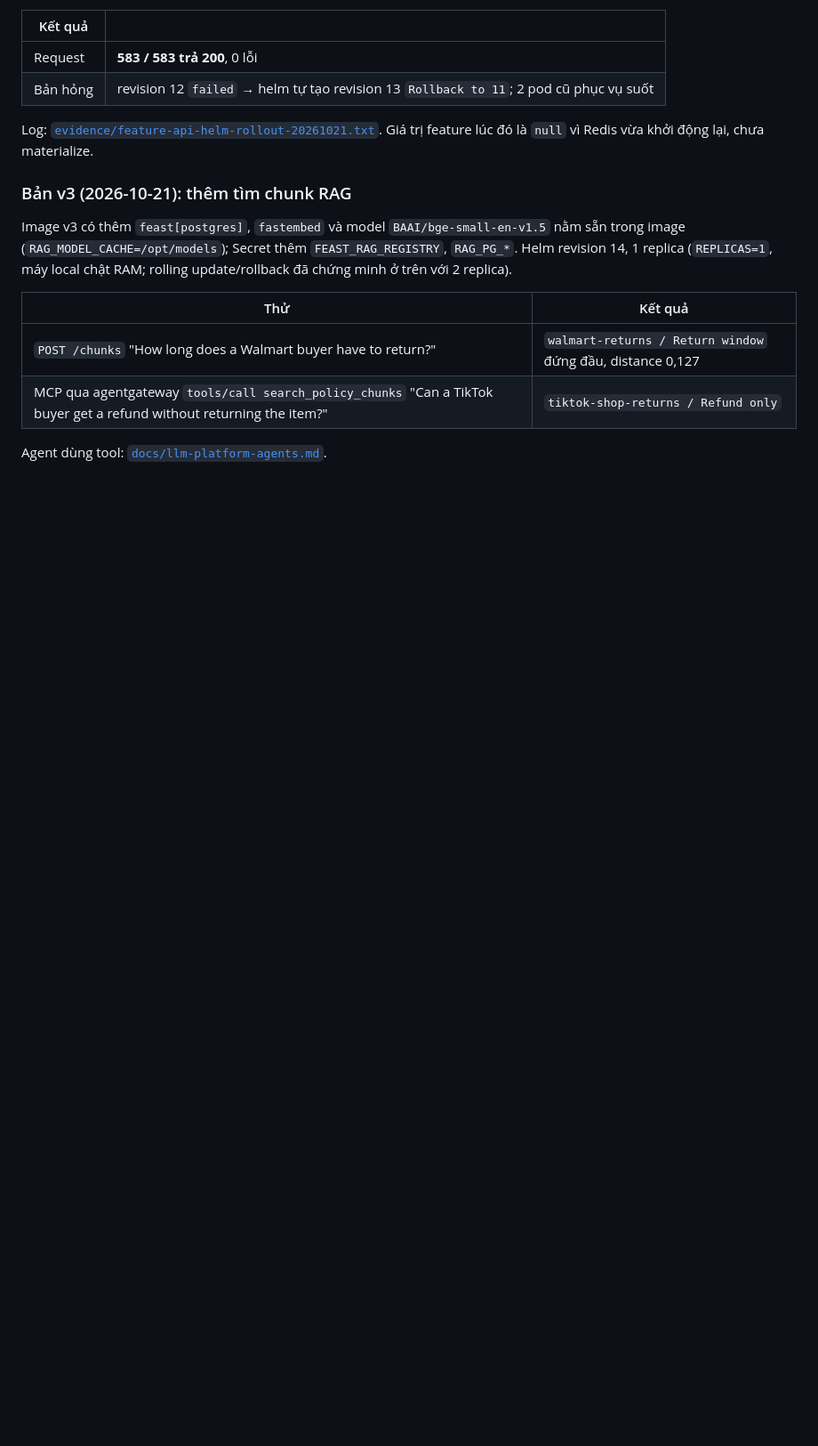
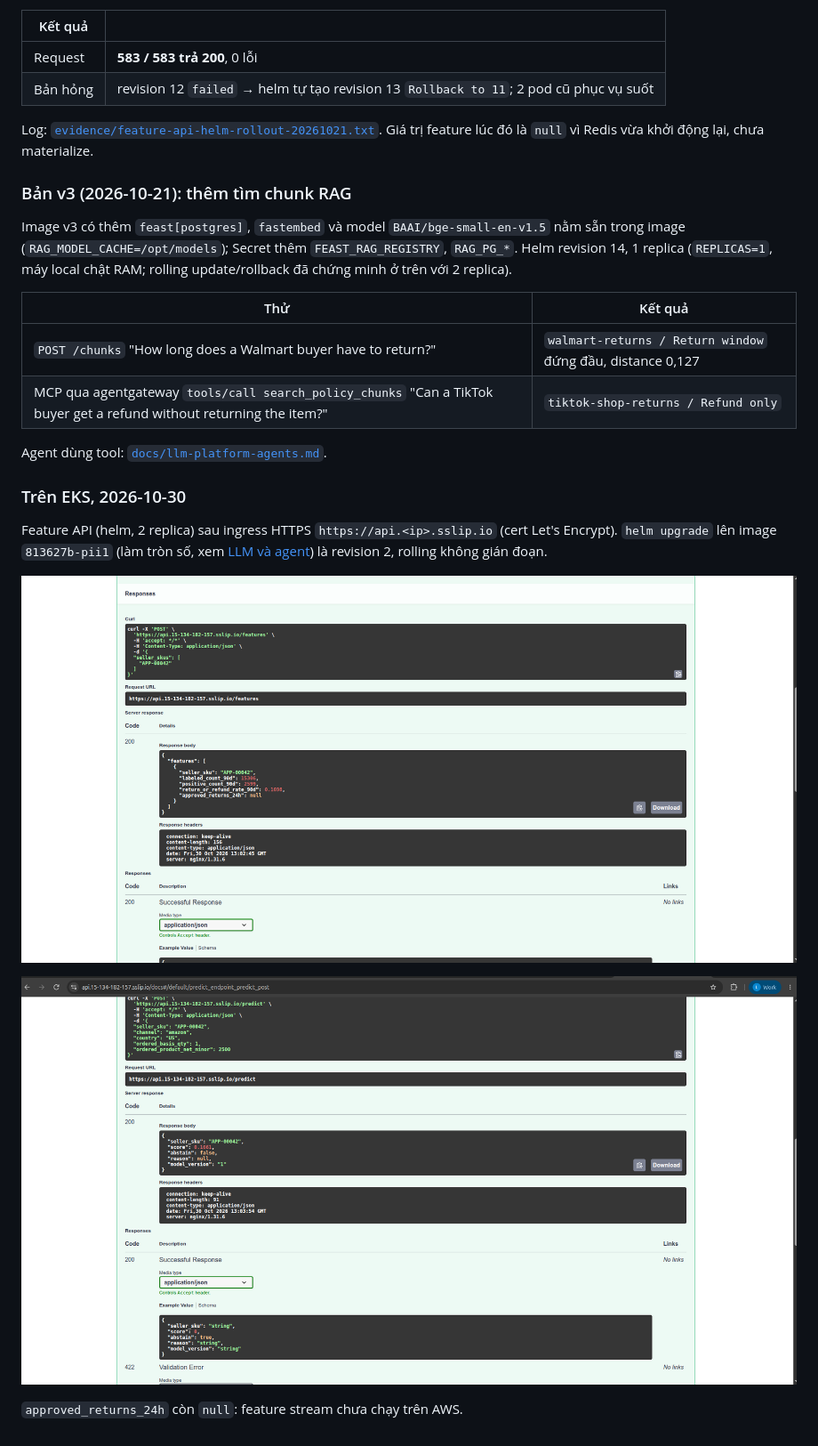
Before and after one commit to Babyfat012/multichannel-data-ai-platform, a Markdown page: docs/ml-llm-platform-web-api.md, the part around the change. Shown at 89% size. Rendered like a GitHub page; pictures changed too: docs/evidence/aws/feature-api-swagger-features-20261030.png (added), docs/evidence/aws/feature-api-swagger-predict-20261030.png (added); blank space fills up the shorter version.

```diff
--- a/docs/ml-llm-platform-web-api.md
+++ b/docs/ml-llm-platform-web-api.md
@@ -143,3 +143,15 @@ Image v3 có thêm `feast[postgres]`, `fastembed` và model `BAAI/bge-small-en-v
 | MCP qua agentgateway `tools/call search_policy_chunks` "Can a TikTok buyer get a refund without returning the item?" | `tiktok-shop-returns / Refund only` |
 
 Agent dùng tool: [`docs/llm-platform-agents.md`](llm-platform-agents.md).
+
+### Trên EKS, 2026-10-30
+
+Feature API (helm, 2 replica) sau ingress HTTPS `https://api.<ip>.sslip.io` (cert Let's Encrypt). `helm upgrade` lên
+image `813627b-pii1` (làm tròn số, xem [LLM và agent](llm-platform-agents.md#trên-eks-2026-10-30)) là revision 2,
+rolling không gián đoạn.
+
+![Swagger /features APP-00042: 15306 dòng có nhãn, 2599 Return, tỉ lệ 0.1698](evidence/aws/feature-api-swagger-features-20261030.png)
+
+![Swagger /predict APP-00042 amazon US 1 cái 25 USD: score 0.1661, abstain false, model_version 1](evidence/aws/feature-api-swagger-predict-20261030.png)
+
+`approved_returns_24h` còn `null`: feature stream chưa chạy trên AWS.
```
Also changed, not shown: docs/llm-platform-agents.md (+5 -0 lines), docs/llm-platform-rag.md (+12 -0 lines), docs/evidence/aws/agent-registry-ui-20261030.png (added), docs/evidence/aws/airflow-ml-rag-ingest-20261030.png (added).
